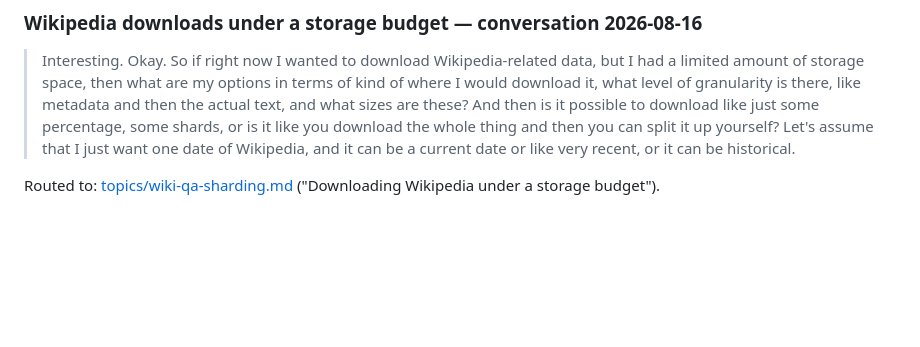
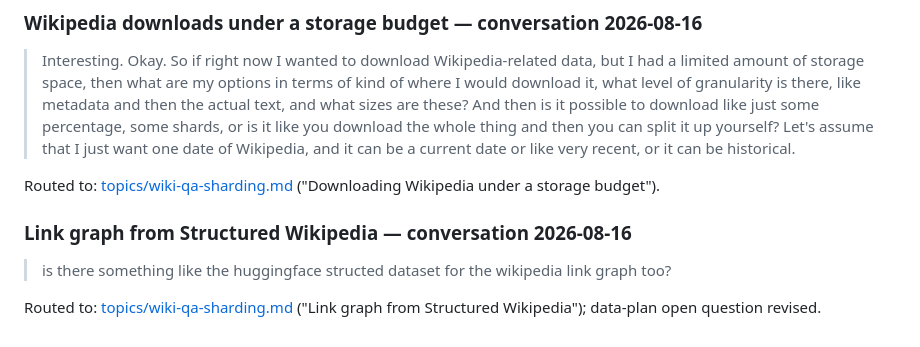
Before and after one commit to drothermel/datadec, a Markdown page: docs/danielle-inputs.md, the part around the change. GitHub-like rendering; blank space fills up the shorter version.

Commit message:
Intake link-graph derivation note into the wiki-QA sharding topic

```diff
--- a/docs/danielle-inputs.md
+++ b/docs/danielle-inputs.md
@@ -1299,3 +1299,10 @@ Routed to: [topics/multi-answer-qa-literature.md](topics/reference/multi-answer-
 
 Routed to: [topics/wiki-qa-sharding.md](topics/staging/wiki-qa-sharding.md) ("Downloading
 Wikipedia under a storage budget").
+
+### Link graph from Structured Wikipedia — conversation 2026-08-16
+
+> is there something like the huggingface structed dataset for the wikipedia link graph too?
+
+Routed to: [topics/wiki-qa-sharding.md](topics/staging/wiki-qa-sharding.md) ("Link graph from
+Structured Wikipedia"); data-plan open question revised.
```
Also changed, not shown: 1 other file.
